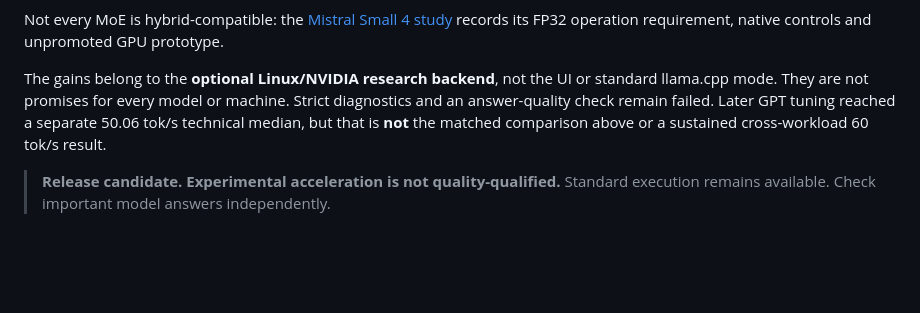
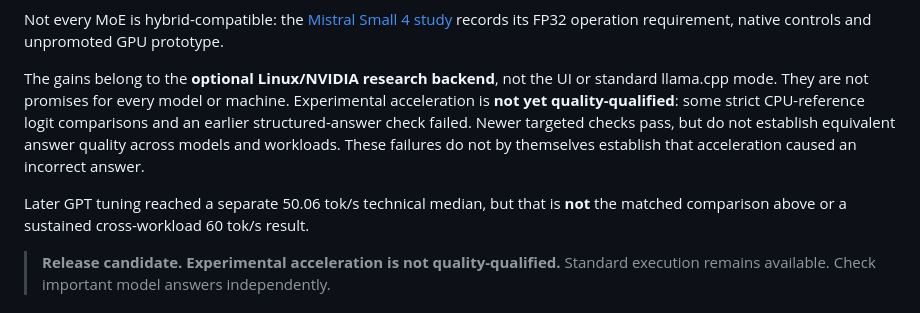
Before and after one commit to appatalks/Synapse, a Markdown page: README.md, the part around the change. GitHub-like rendering; blank space fills up the shorter version.

Commit message:
Clarify experimental quality qualification warning
Distinguish retained CPU-reference logit and structured-answer failures from newer targeted passes, without attributing an answer failure to acceleration without evidence.

Co-authored-by: Copilot <223556219+Copilot@users.noreply.github.com>

```diff
--- a/README.md
+++ b/README.md
@@ -35,8 +35,13 @@ FP32 operation requirement, native controls and unpromoted GPU prototype.
 
 The gains belong to the **optional Linux/NVIDIA research backend**, not the UI
 or standard llama.cpp mode. They are not promises for every model or machine.
-Strict diagnostics and an answer-quality check remain failed. Later GPT tuning
-reached a separate 50.06 tok/s technical median, but that is **not** the matched
+Experimental acceleration is **not yet quality-qualified**: some strict
+CPU-reference logit comparisons and an earlier structured-answer check failed.
+Newer targeted checks pass, but do not establish equivalent answer quality
+across models and workloads. These failures do not by themselves establish that
+acceleration caused an incorrect answer.
+
+Later GPT tuning reached a separate 50.06 tok/s technical median, but that is **not** the matched
 comparison above or a sustained cross-workload 60 tok/s result.
 
 > **Release candidate. Experimental acceleration is not quality-qualified.**
```
